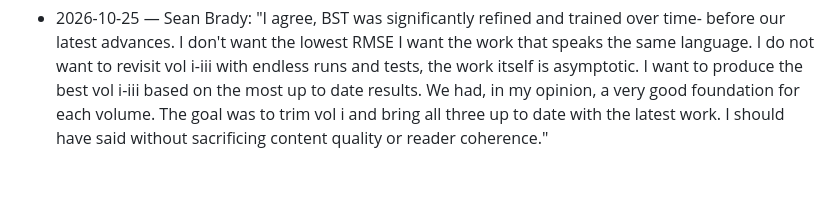
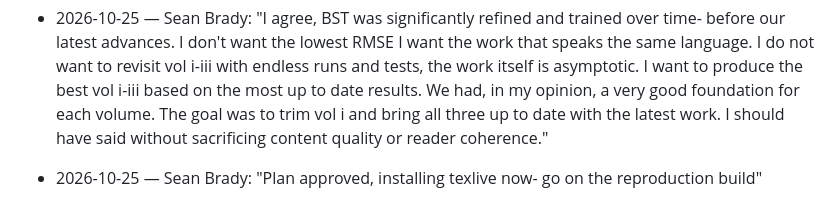
Before and after one commit to iwtbotiwtwot/Substrate_Accumulation_Model, a Markdown page: decisions/DECISIONS.md, the part around the change. GitHub-like rendering; blank space fills up the shorter version.

Commit message:
Decision (Sean Brady): editorial plan approved; TeX Live being installed; reproduction build to proceed
Co-Authored-By: Claude Fable 5.1 <noreply@anthropic.com>

```diff
--- a/decisions/DECISIONS.md
+++ b/decisions/DECISIONS.md
@@ -110,3 +110,5 @@ rearrangement of manuscript text until Sean Brady decides the placement of Volum
 - 2026-10-25 — Sean Brady (prompt 22 of `decisions/owner_prompts/OWNER_PROMPTS_20261024_25.md`): "And stop picking and chosing what of my chat prompts gets documented like this." Standing rule from here: every owner prompt is logged verbatim and in order in `decisions/owner_prompts/`, one file per session or day; nothing is selected; the lead's reading, when recorded, is a separate line in this file citing the prompt number. The earlier entries in this file for 24–25 October quoted a selection of prompts with the lead's reading attached; the complete record for those days is now the owner_prompts file.
 
 - 2026-10-25 — Sean Brady: "I agree, BST was significantly refined and trained over time- before our latest advances. I don't want the lowest RMSE I want the work that speaks the same language. I do not want to revisit vol i-iii with endless runs and tests, the work itself is asymptotic. I want to produce the best vol i-iii based on the most up to date results. We had, in my opinion, a very good foundation for each volume. The goal was to trim vol i and bring all three up to date with the latest work. I should have said without sacrificing content quality or reader coherence."
+
+- 2026-10-25 — Sean Brady: "Plan approved, installing texlive now- go on the reproduction build"
```
